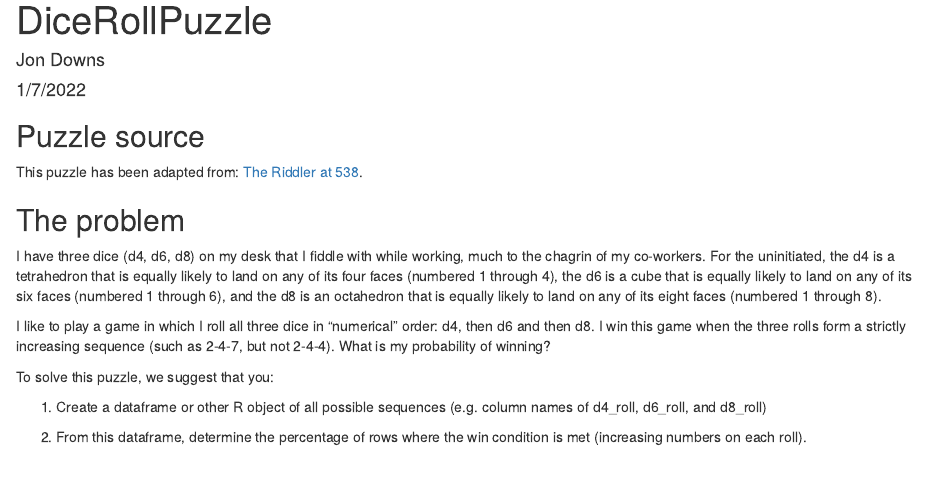
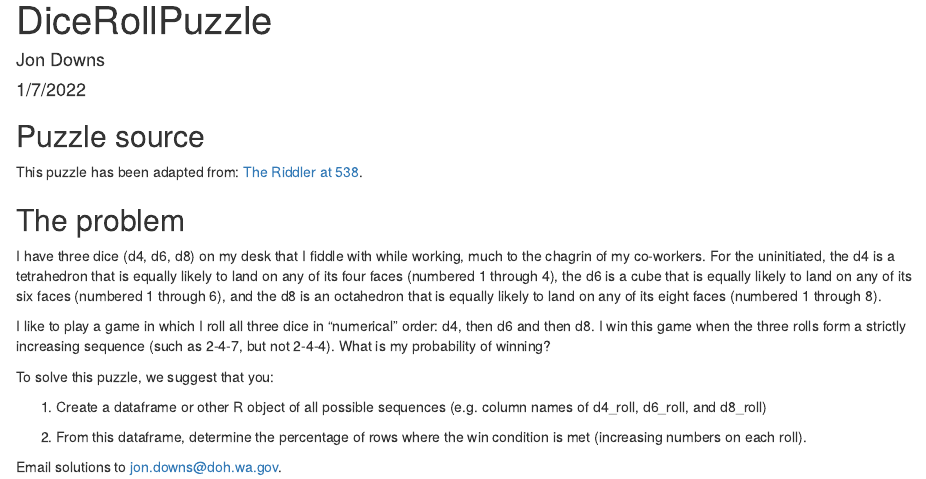
Before and after one commit to DOH-JPD2303/RPuzzles, an R Markdown document (DiceRolls_DnD/DiceRolls_Problem Setup.Rmd): the page in a window 1100 px wide, from its top. Rendered offline with R 4.5, knitr and Pandoc, with nearby package versions.

Commit message:
Adding my email for submissions.

```diff
--- a/DiceRolls_DnD/DiceRolls_Problem Setup.Rmd
+++ b/DiceRolls_DnD/DiceRolls_Problem Setup.Rmd
@@ -22,3 +22,5 @@ To solve this puzzle, we suggest that you:
 1) Create a dataframe or other R object of all possible sequences (e.g. column names of d4_roll, d6_roll, and d8_roll)
 
 2) From this dataframe, determine the percentage of rows where the win condition is met (increasing numbers on each roll).
+
+Email solutions to jon.downs@doh.wa.gov.
```
Also changed, not shown: DiceRolls_DnD/DiceRolls_Problem-Setup.html.
